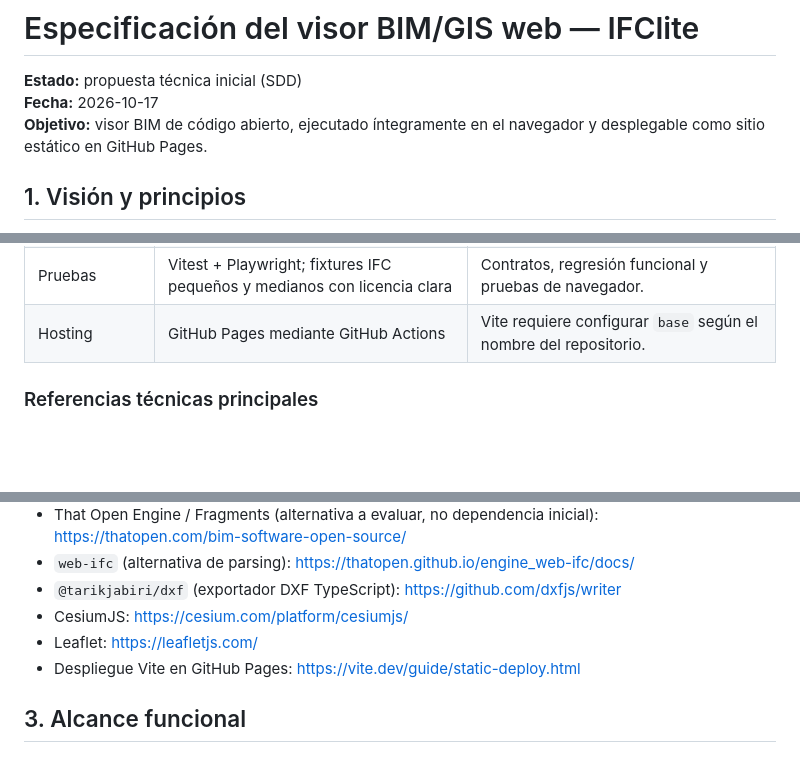
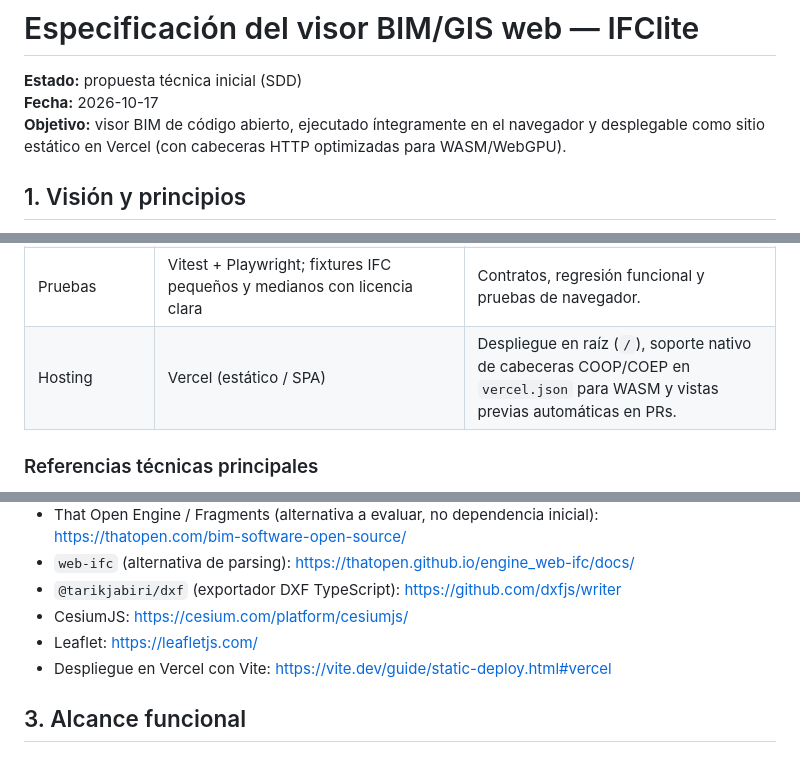
Before and after one commit to JulianGroba/VisorGuBIMGal, a Markdown page: SPEC_IFCLITE_BIM_GIS_VIEWER.md, 3 parts joined by grey strips. Rendered like a GitHub page; blank space fills up the shorter version.

Commit message:
docs: update deployment platform from GitHub Pages to Vercel

```diff
--- a/SPEC_IFCLITE_BIM_GIS_VIEWER.md
+++ b/SPEC_IFCLITE_BIM_GIS_VIEWER.md
@@ -2,7 +2,7 @@
 
 **Estado:** propuesta técnica inicial (SDD)
 **Fecha:** 2026-10-17
-**Objetivo:** visor BIM de código abierto, ejecutado íntegramente en el navegador y desplegable como sitio estático en GitHub Pages.
+**Objetivo:** visor BIM de código abierto, ejecutado íntegramente en el navegador y desplegable como sitio estático en Vercel (con cabeceras HTTP optimizadas para WASM/WebGPU).
 
 ## 1. Visión y principios
 
@@ -31,7 +31,7 @@ Principios:
 | UI | TypeScript + Vite; framework ligero decidido tras el spike | React es la ruta más directa si se adopta la plantilla React de IFClite. Evitar mezclar frameworks. |
 | Estado | Estado de dominio tipado separado del estado visual | Evita que componentes UI sean la fuente de verdad de modelos y coordenadas. |
 | Pruebas | Vitest + Playwright; fixtures IFC pequeños y medianos con licencia clara | Contratos, regresión funcional y pruebas de navegador. |
-| Hosting | GitHub Pages mediante GitHub Actions | Vite requiere configurar `base` según el nombre del repositorio. |
+| Hosting | Vercel (estático / SPA) | Despliegue en raíz (`/`), soporte nativo de cabeceras COOP/COEP en `vercel.json` para WASM y vistas previas automáticas en PRs. |
 
 ### Referencias técnicas principales
 
@@ -46,7 +46,7 @@ Principios:
 - `@tarikjabiri/dxf` (exportador DXF TypeScript): https://github.com/dxfjs/writer
 - CesiumJS: https://cesium.com/platform/cesiumjs/
 - Leaflet: https://leafletjs.com/
-- Despliegue Vite en GitHub Pages: https://vite.dev/guide/static-deploy.html
+- Despliegue en Vercel con Vite: https://vite.dev/guide/static-deploy.html#vercel
 
 ## 3. Alcance funcional
 
```
Also changed, not shown: other parts of SPEC_IFCLITE_BIM_GIS_VIEWER.md (+5 -5 lines).
